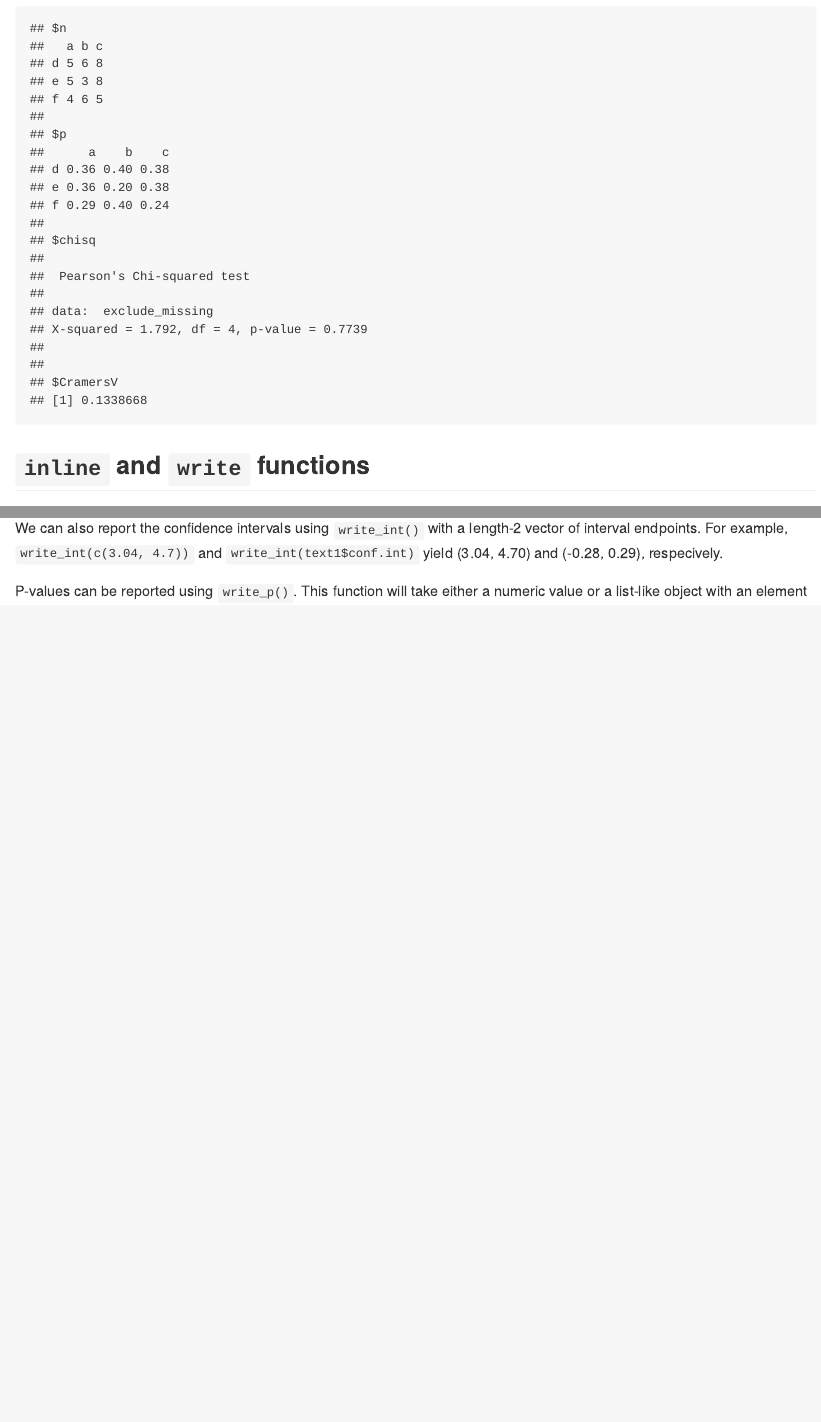
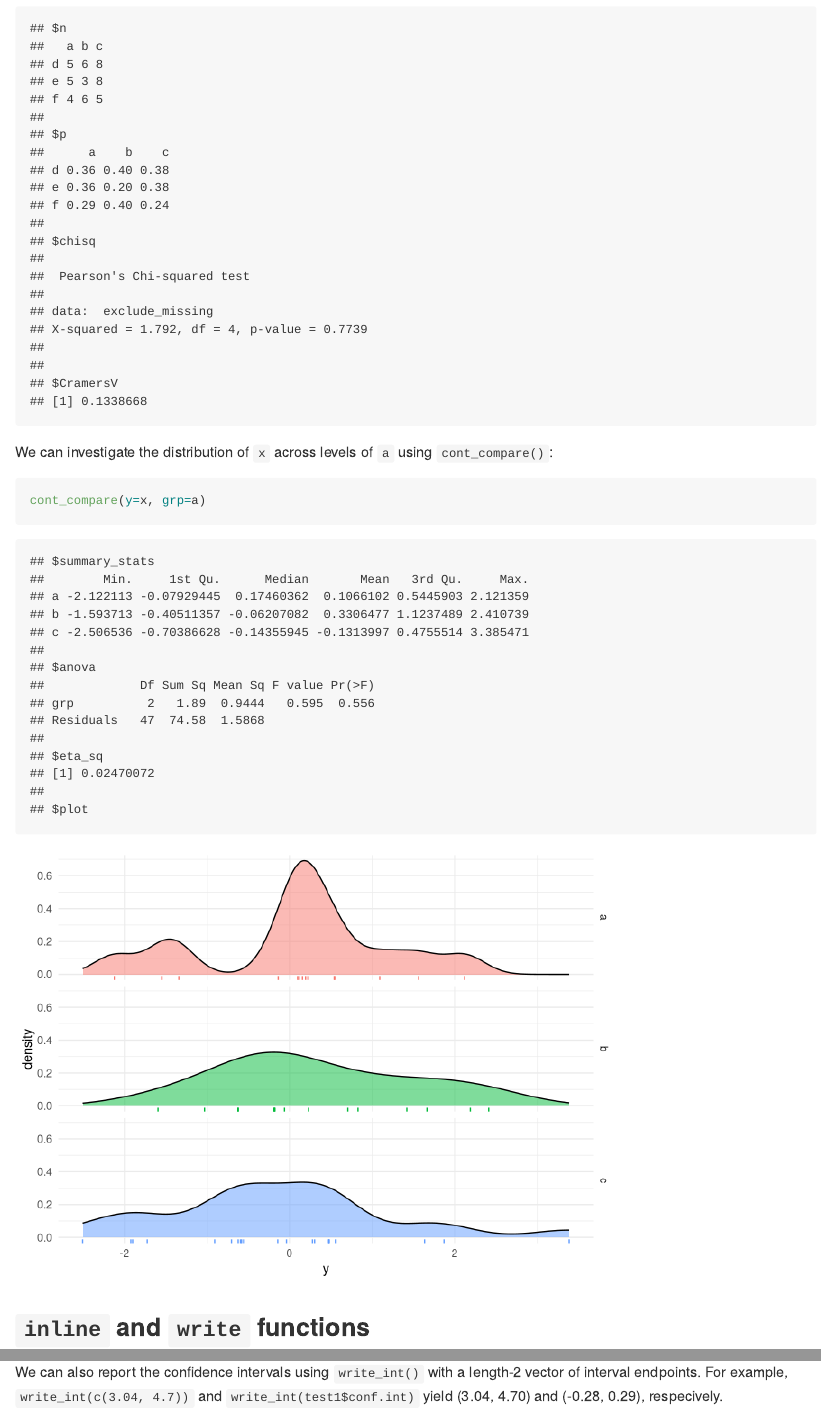
Before and after one commit to tloux/tldr, an R Markdown document (README.Rmd): the page in a window 1100 px wide, from 1160 px down before the commit and from 1120 px down after it, so that both start at the same text, and a second part further down, joined at a grey line. Rendered offline with R 4.5, knitr and Pandoc, with nearby package versions; code that draws random numbers runs with fixed seeds of ours; some code elsewhere in the file could not run offline.

Commit message:
Update README files with cont_compare

````diff
--- a/README.Rmd
+++ b/README.Rmd
@@ -27,6 +25,12 @@ We can investigate the relationship betweewn `a` and `b` using `cat_compare()`:
 
 ```{r}
 cat_compare(y=b, x=a, title='Relationship between a and b')
+```
+
+We can investigate the distribution of `x` across levels of `a` using `cont_compare()`:
+
+```{r}
+cont_compare(y=x, grp=a)
 ```
 
 
@@ -58,7 +62,7 @@ We can then report the results of the hypothesis test inline using `inline_test(
 
 The regression results can be reported with `inline_reg(model1)` and `inline_coef(model1, 'x')` to get `r inline_reg(model1)` and `r inline_coef(model1, 'x')`, respectively. In addition, `inline_anova(model2)` will report the ANOVA F statistic and relevant results: `r inline_anova(model2)`. So far `inline_reg` and `inline_coef` currently work for `lm` and `glm` objects; `inline_anova` only works for `lm` objects.
 
-We can also report the confidence intervals using `write_int()` with a length-2 vector of interval endpoints. For example, `write_int(c(3.04, 4.7))` and `write_int(text1$conf.int)` yield `r write_int(c(3.04, 4.7))` and `r write_int(test1$conf.int)`, respecively.
+We can also report the confidence intervals using `write_int()` with a length-2 vector of interval endpoints. For example, `write_int(c(3.04, 4.7))` and `write_int(test1$conf.int)` yield `r write_int(c(3.04, 4.7))` and `r write_int(test1$conf.int)`, respecively.
 
 P-values can be reported using `write_p()`. This function will take either a numeric value or a list-like object with an element named `p.value`. For example, `write_p(0.00002)` gives `r write_p(0.00002)` and `write_p(test1)` gives `r write_p(test1)`.
 
````
Also changed, not shown: README.md, README.Rmd (2 more changed lines), 2 other files.
